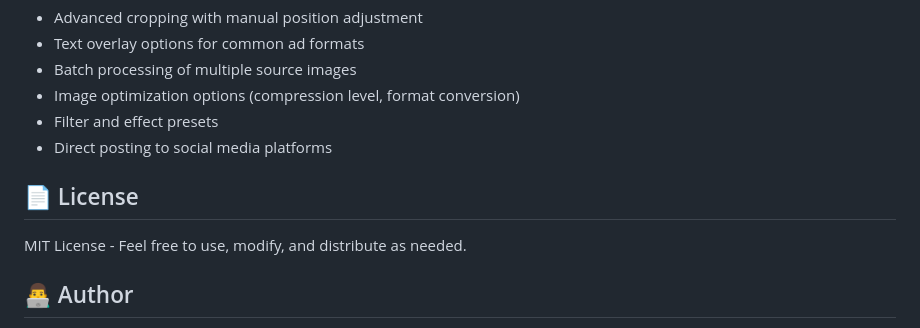
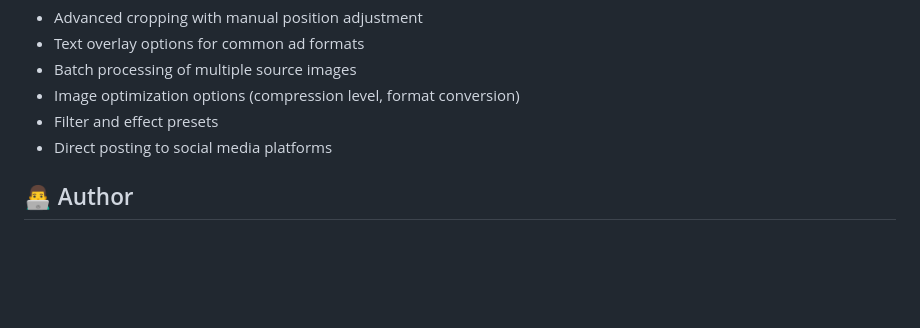
Before and after one commit to cyrillnussbaumer/Aspect-Resizer, a Markdown page: README.md, the part around the change. GitHub-like rendering; blank space fills up the shorter version.

```diff
--- a/README.md
+++ b/README.md
@@ -94,10 +94,6 @@ The entire application can be embedded in an iframe or the code can be integrate
 - Filter and effect presets
 - Direct posting to social media platforms
 
-## 📄 License
-
-MIT License - Feel free to use, modify, and distribute as needed.
-
 ## 👨‍💻 Author
 
 Created as an ultra-lightweight alternative to complex image editing tools specifically for social media marketers, content creators, and digital agencies.
```
